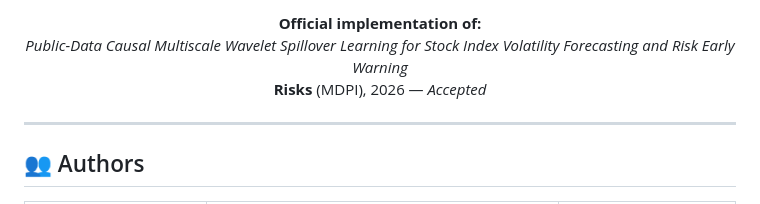
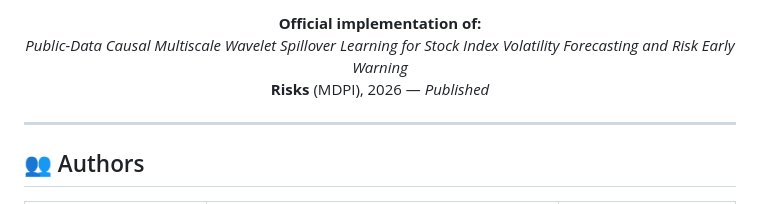
Before and after one commit to lawhayee-bit/volatility-wavelet-spillover, a Markdown page: README.md, the part around the change. Rendered like a GitHub page.

```diff
--- a/README.md
+++ b/README.md
@@ -16,7 +16,7 @@
 <p align="center">
   <b>Official implementation of:</b><br>
   <i>Public-Data Causal Multiscale Wavelet Spillover Learning for Stock Index Volatility Forecasting and Risk Early Warning</i><br>
-  <b>Risks</b> (MDPI), 2026 — <i>Accepted</i>
+  <b>Risks</b> (MDPI), 2026 — <i>Published</i>
 </p>
 
 ---
```
